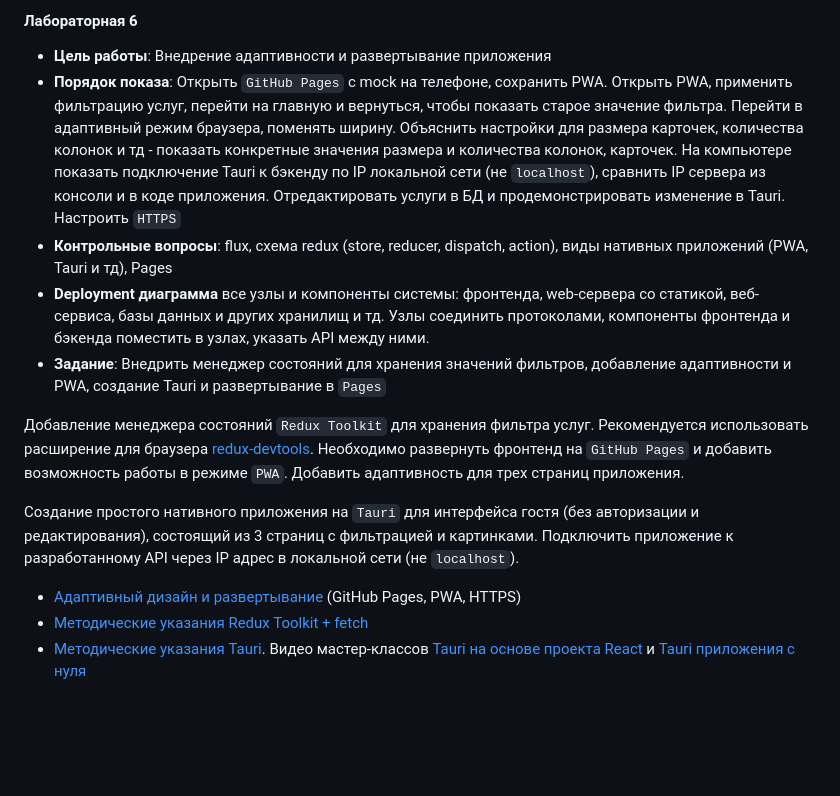
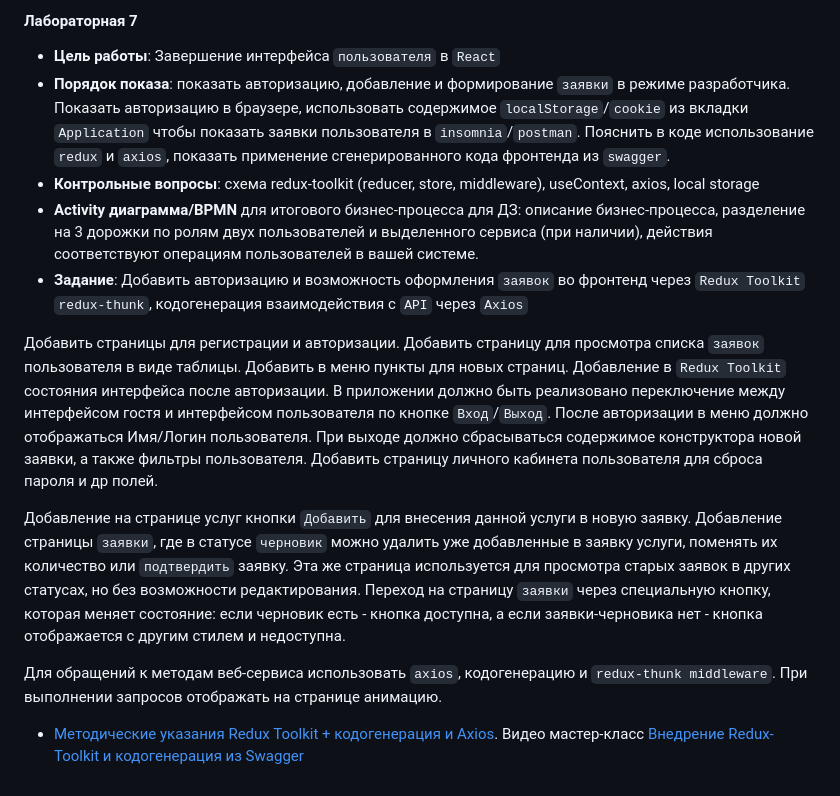
Before and after one commit to EvitaKB05/Internet-Apps-Development-FRONTEND-, a Markdown page: README6.md, the part around the change. GitHub-like rendering; blank space fills up the shorter version.

```diff
--- a/README6.md
+++ b/README6.md
@@ -1,15 +1,15 @@
-#### Лабораторная 6
+#### Лабораторная 7
 
-- **Цель работы**: Внедрение адаптивности и развертывание приложения
-- **Порядок показа**: Открыть `GitHub Pages` с mock на телефоне, сохранить PWA. Открыть PWA, применить фильтрацию услуг, перейти на главную и вернуться, чтобы показать старое значение фильтра. Перейти в адаптивный режим браузера, поменять ширину. Объяснить настройки для размера карточек, количества колонок и тд - показать конкретные значения размера и количества колонок, карточек. На компьютере показать подключение Tauri к бэкенду по IP локальной сети (не `localhost`), сравнить IP сервера из консоли и в коде приложения. Отредактировать услуги в БД и продемонстрировать изменение в Tauri. Настроить `HTTPS`
-- **Контрольные вопросы**: flux, схема redux (store, reducer, dispatch, action), виды нативных приложений (PWA, Tauri и тд), Pages
-- **Deployment диаграмма** все узлы и компоненты системы: фронтенда, web-сервера со статикой, веб-сервиса, базы данных и других хранилищ и тд. Узлы соединить протоколами, компоненты фронтенда и бэкенда поместить в узлах, указать API между ними.
-- **Задание**: Внедрить менеджер состояний для хранения значений фильтров, добавление адаптивности и PWA, создание Tauri и развертывание в `Pages`
+- **Цель работы**: Завершение интерфейса `пользователя` в `React`
+- **Порядок показа**: показать авторизацию, добавление и формирование `заявки` в режиме разработчика. Показать авторизацию в браузере, использовать содержимое `localStorage`/`cookie` из вкладки `Application` чтобы показать заявки пользователя в `insomnia`/`postman`. Пояснить в коде использование `redux` и `axios`, показать применение сгенерированного кода фронтенда из `swagger`.
+- **Контрольные вопросы**: схема redux-toolkit (reducer, store, middleware), useContext, axios, local storage
+- **Activity диаграмма/BPMN** для итогового бизнес-процесса для ДЗ: описание бизнес-процесса, разделение на 3 дорожки по ролям двух пользователей и выделенного сервиса (при наличии), действия соответствуют операциям пользователей в вашей системе.
+- **Задание**: Добавить авторизацию и возможность оформления `заявок` во фронтенд через `Redux Toolkit` `redux-thunk`, кодогенерация взаимодействия с `API` через `Axios`
 
-Добавление менеджера состояний `Redux Toolkit` для хранения фильтра услуг. Рекомендуется использовать расширение для браузера [redux-devtools](https://chromewebstore.google.com/detail/redux-devtools/lmhkpmbekcpmknklioeibfkpmmfibljd). Необходимо развернуть фронтенд на `GitHub Pages` и добавить возможность работы в режиме `PWA`. Добавить адаптивность для трех страниц приложения.
+Добавить страницы для регистрации и авторизации. Добавить страницу для просмотра списка `заявок` пользователя в виде таблицы. Добавить в меню пункты для новых страниц. Добавление в `Redux Toolkit` состояния интерфейса после авторизации. В приложении должно быть реализовано переключение между интерфейсом гостя и интерфейсом пользователя по кнопке `Вход`/`Выход`. После авторизации в меню должно отображаться Имя/Логин пользователя. При выходе должно сбрасываться содержимое конструктора новой заявки, а также фильтры пользователя. Добавить страницу личного кабинета пользователя для сброса пароля и др полей.
 
-Создание простого нативного приложения на `Tauri` для интерфейса гостя (без авторизации и редактирования), состоящий из 3 страниц с фильтрацией и картинками. Подключить приложение к разработанному API через IP адрес в локальной сети (не `localhost`).
+Добавление на странице услуг кнопки `Добавить` для внесения данной услуги в новую заявку. Добавление страницы `заявки`, где в статусе `черновик` можно удалить уже добавленные в заявку услуги, поменять их количество или `подтвердить` заявку. Эта же страница используется для просмотра старых заявок в других статусах, но без возможности редактирования. Переход на страницу `заявки` через специальную кнопку, которая меняет состояние: если черновик есть - кнопка доступна, а если заявки-черновика нет - кнопка отображается с другим стилем и недоступна.
 
-- [Адаптивный дизайн и развертывание](/tutorials/pwa/PWA.md) (GitHub Pages, PWA, HTTPS)
-- [Методические указания Redux Toolkit + fetch](/tutorials/redux/redux_toolkit.md)
-- [Методические указания Tauri](/tutorials/tauri/). Видео мастер-классов [Tauri на основе проекта React](https://vk.com/video-211704031_456239168) и [Tauri приложения с нуля](https://vk.com/video-211704031_456239167)
+Для обращений к методам веб-сервиса использовать `axios`, кодогенерацию и `redux-thunk middleware`. При выполнении запросов отображать на странице анимацию.
+
+- [Методические указания Redux Toolkit + кодогенерация и Axios](/tutorials/lab7/README.md). Видео мастер-класс [Внедрение Redux-Toolkit и кодогенерация из Swagger](https://vkvideo.ru/video-211704031_456239221)
```
